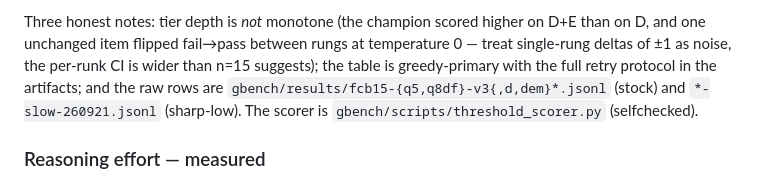
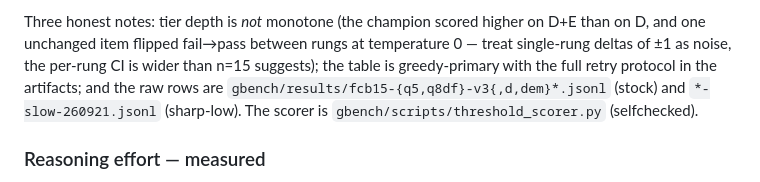
Before and after one commit to PieBru/Strix_AI_Server, a Markdown page: README.md, the part around the change. Drawn GitHub-style.

Commit message:
typo: per-runk -> per-rung

```diff
--- a/README.md
+++ b/README.md
@@ -622,7 +622,7 @@ the champion clears.
 Three honest notes: tier depth is *not* monotone (the champion scored
 higher on D+E than on D, and one unchanged item flipped fail→pass between
 rungs at temperature 0 — treat single-rung deltas of ±1 as noise, the
-per-runk CI is wider than n=15 suggests); the table is greedy-primary with
+per-rung CI is wider than n=15 suggests); the table is greedy-primary with
 the full retry protocol in the artifacts; and the raw rows are
 `gbench/results/fcb15-{q5,q8df}-v3{,d,dem}*.jsonl` (stock) and
 `*-slow-260921.jsonl` (sharp-low). The scorer is
```
